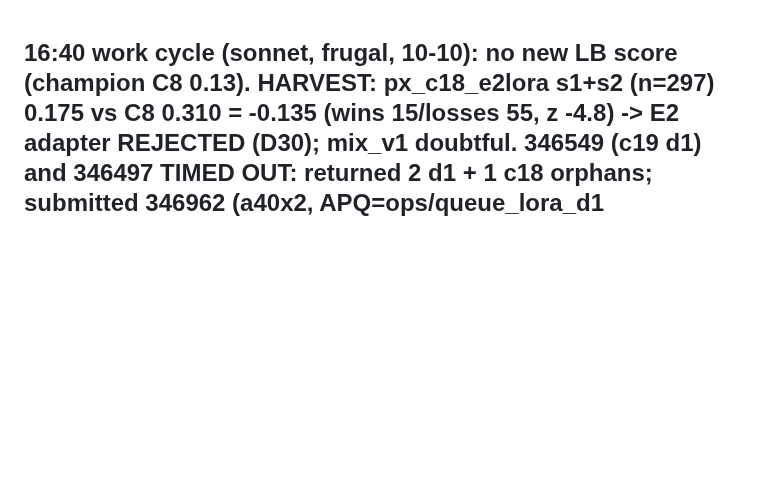
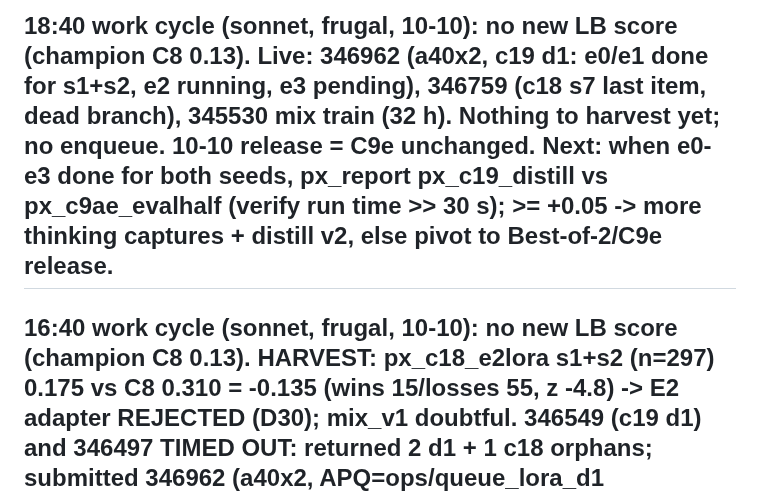
Before and after one commit to infinity2147/Roomies, a Markdown page: ops/autopilot/STATE.md, the part around the change. Drawn GitHub-style; blank space fills up the shorter version.

Commit message:
Autopilot 18:40: status update, no new results
Co-Authored-By: Claude Opus 5.5 <noreply@anthropic.com>

```diff
--- a/ops/autopilot/STATE.md
+++ b/ops/autopilot/STATE.md
@@ -1,3 +1,5 @@
+## 18:40 work cycle (sonnet, frugal, 10-10): no new LB score (champion C8 0.13). Live: 346962 (a40x2, c19 d1: e0/e1 done for s1+s2, e2 running, e3 pending), 346759 (c18 s7 last item, dead branch), 345530 mix train (32 h). Nothing to harvest yet; no enqueue. 10-10 release = C9e unchanged. Next: when e0-e3 done for both seeds, px_report px_c19_distill vs px_c9ae_evalhalf (verify run time >> 30 s); >= +0.05 -> more thinking captures + distill v2, else pivot to Best-of-2/C9e release.
+
 ## 16:40 work cycle (sonnet, frugal, 10-10): no new LB score (champion C8 0.13). HARVEST: px_c18_e2lora s1+s2 (n=297) 0.175 vs C8 0.310 = -0.135 (wins 15/losses 55, z -4.8) -> E2 adapter REJECTED (D30); mix_v1 doubtful. 346549 (c19 d1) and 346497 TIMED OUT: returned 2 d1 + 1 c18 orphans; submitted 346962 (a40x2, APQ=ops/queue_lora_d1 SERVE_SUB=c19, 4 items: e2/e3 x s1/s2). Live: 346759 (c18 lora, s7 last items - low value now), 345530 mix train (31 h), 346962 pending, 337593 pending. Only ~3 GPUs busy; main/cap queues empty, no new candidate worth seeds. 10-10 release = C9e unchanged. Next: harvest px_c19_distill vs px_c9ae_evalhalf when 4/4 shards per seed done (verify run time >> 30 s); if >= +0.05 enqueue more thinking captures (queue_cap) and distill v2; otherwise pivot to Best-of-2 / C9e-based release. Consider cancelling 346759 (c18 dead).
 
 ## 14:40 work cycle (sonnet, frugal, 10-10): no new LB score (champion C8 0.13). Nothing finished to harvest. Live: 346549 (c19 d1, 2 running/2 pending, ends ~16:40), 346759 (lora c18, s7 s1/s2 running, last items), 346760 (cap c11tcap s3/s4 running), 345530 mix train (28 h); 346761 cap worker done (c11tcap s1/s2 done); 337593 pending. All queues empty of pending except lora_d1 (2). ~9 GPUs busy; no new work enqueued (waiting for c18/c19 verdicts before choosing seeds). 10-10 release = C9e unchanged. Next: harvest px_c18_e2lora vs px_c8 (8/8 shards soon) and px_c19_distill vs px_c9ae_evalhalf (check run time >> 30 s); if c19 >= +0.05 enqueue seeds s3/s4 + more thinking captures (queue_cap); mix_v1 -> package.
```
